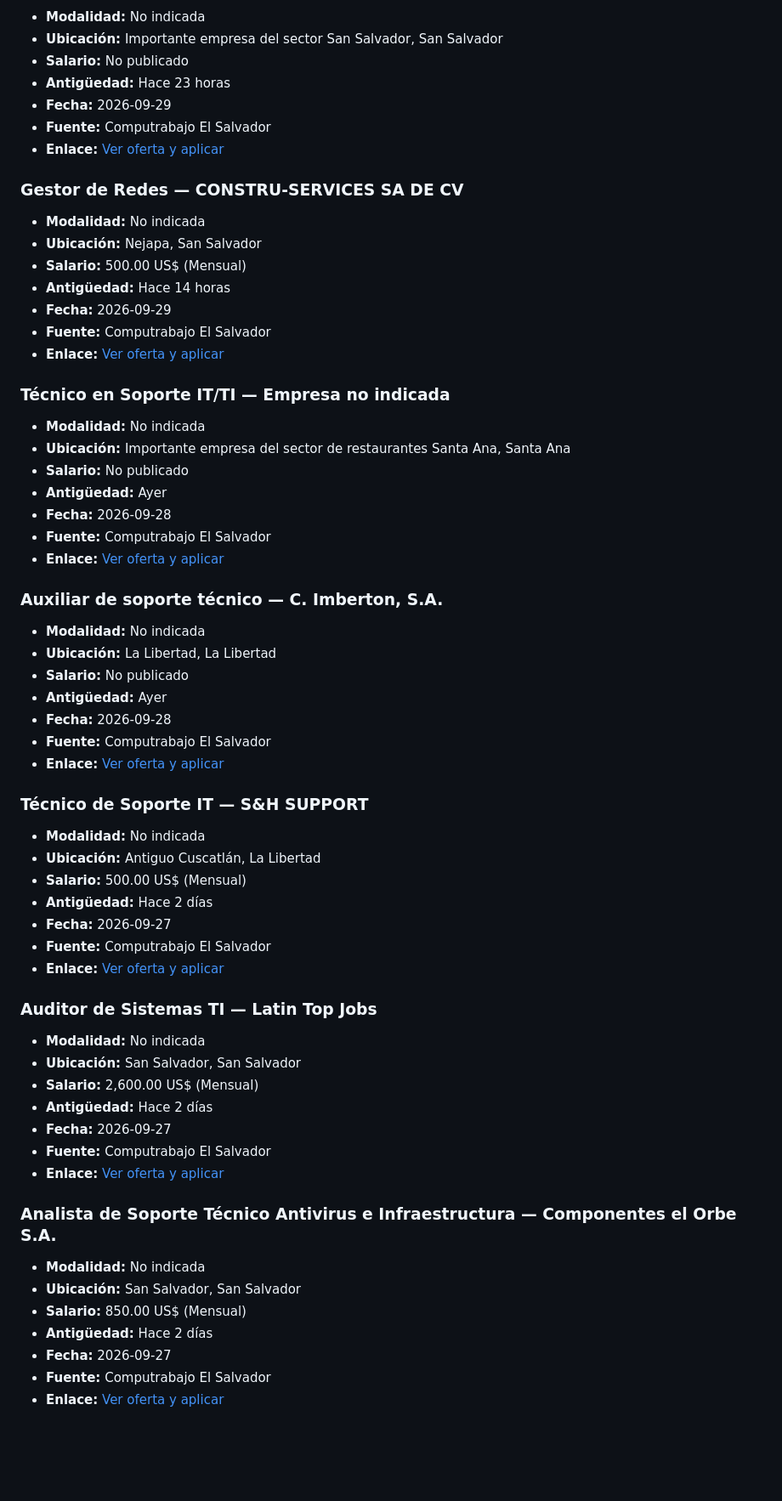
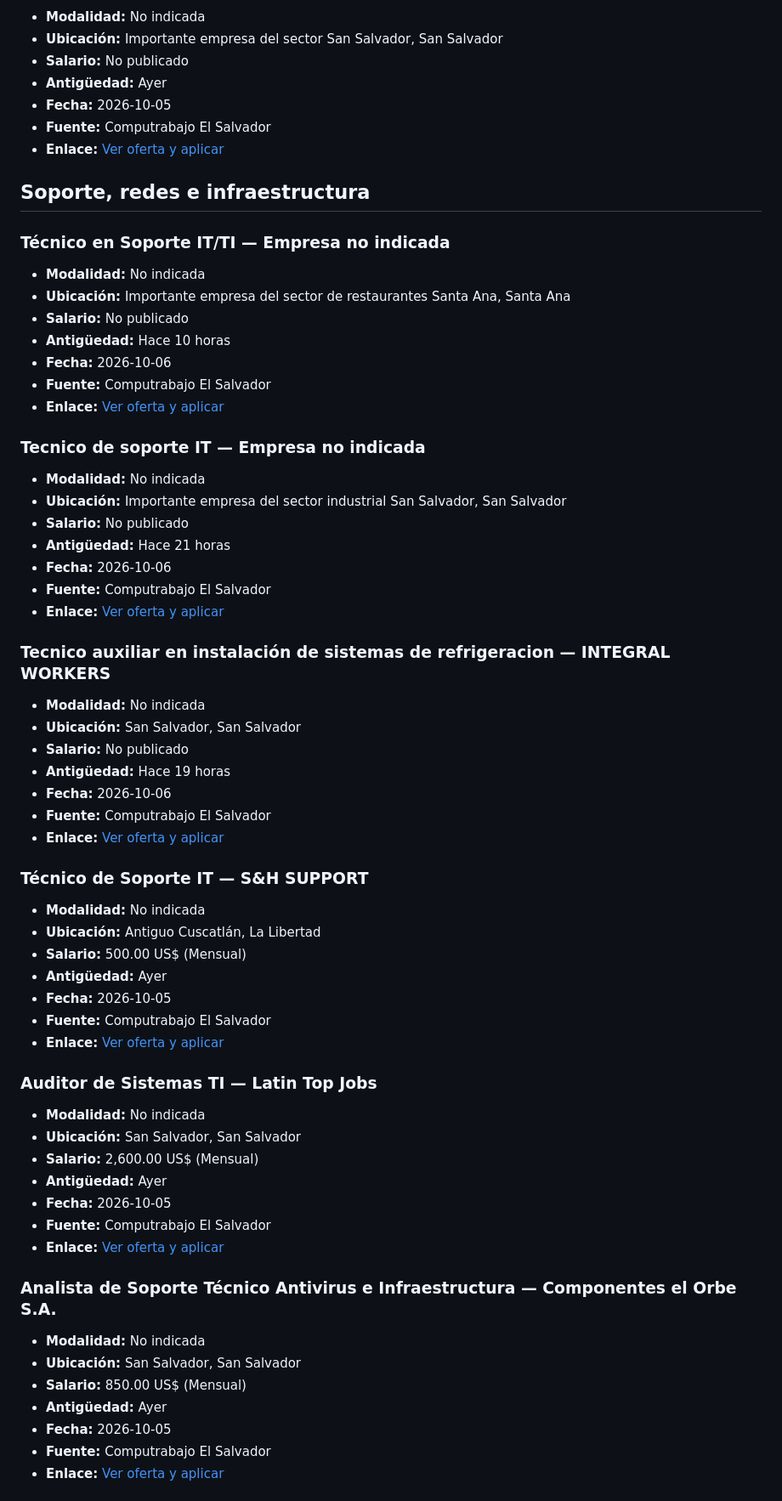
Before and after one commit to cookiemedal/sv-tech-jobs, a Markdown page: README.md, the part around one of its changes. Shown at 85% size. Drawn GitHub-style; blank space fills up the shorter version.

```diff
--- a/README.md
+++ b/README.md
@@ -359,6 +377,6 @@ Vacantes activas verificadas: **49**
 - **Modalidad:** No indicada
 - **Ubicación:** Importante empresa del sector San Salvador, San Salvador
 - **Salario:** No publicado
-- **Antigüedad:** Hace 23 horas
-- **Fecha:** 2026-09-29
+- **Antigüedad:** Ayer
+- **Fecha:** 2026-10-05
 - **Fuente:** Computrabajo El Salvador
@@ -366,41 +384,43 @@ Vacantes activas verificadas: **49**
 
-### Gestor de Redes — CONSTRU-SERVICES SA DE CV
-
-- **Modalidad:** No indicada
-- **Ubicación:** Nejapa, San Salvador
-- **Salario:** 500.00 US$ (Mensual)
-- **Antigüedad:** Hace 14 horas
-- **Fecha:** 2026-09-29
-- **Fuente:** Computrabajo El Salvador
-- **Enlace:** [Ver oferta y aplicar](https://sv.computrabajo.com/ofertas-de-trabajo/oferta-de-trabajo-de-gestor-de-redes-nejapa-en-nejapa-30C854C2F99355DE61373E686DCF3405)
+## Soporte, redes e infraestructura
 
 ### Técnico en Soporte IT/TI — Empresa no indicada
 
 - **Modalidad:** No indicada
 - **Ubicación:** Importante empresa del sector de restaurantes Santa Ana, Santa Ana
 - **Salario:** No publicado
-- **Antigüedad:** Ayer
-- **Fecha:** 2026-09-28
+- **Antigüedad:** Hace 10 horas
+- **Fecha:** 2026-10-06
 - **Fuente:** Computrabajo El Salvador
 - **Enlace:** [Ver oferta y aplicar](https://sv.computrabajo.com/ofertas-de-trabajo/oferta-de-trabajo-de-tecnico-en-soporte-itti-en-santa-ana-2BD755D46907C79E61373E686DCF3405)
 
-### Auxiliar de soporte técnico — C. Imberton, S.A.
+### Tecnico de soporte IT — Empresa no indicada
 
 - **Modalidad:** No indicada
-- **Ubicación:** La Libertad, La Libertad
+- **Ubicación:** Importante empresa del sector industrial San Salvador, San Salvador
 - **Salario:** No publicado
-- **Antigüedad:** Ayer
-- **Fecha:** 2026-09-28
+- **Antigüedad:** Hace 21 horas
+- **Fecha:** 2026-10-06
 - **Fuente:** Computrabajo El Salvador
-- **Enlace:** [Ver oferta y aplicar](https://sv.computrabajo.com/ofertas-de-trabajo/oferta-de-trabajo-de-auxiliar-de-soporte-tecnico-en-la-libertad-2A100FF0F6FE2A6C61373E686DCF3405)
+- **Enlace:** [Ver oferta y aplicar](https://sv.computrabajo.com/ofertas-de-trabajo/oferta-de-trabajo-de-tecnico-de-soporte-it-san-salvador-en-san-salvador-D4A52853CAADB68861373E686DCF3405)
+
+### Tecnico auxiliar en instalación de sistemas de refrigeracion — INTEGRAL WORKERS
+
+- **Modalidad:** No indicada
+- **Ubicación:** San Salvador, San Salvador
+- **Salario:** No publicado
+- **Antigüedad:** Hace 19 horas
+- **Fecha:** 2026-10-06
+- **Fuente:** Computrabajo El Salvador
+- **Enlace:** [Ver oferta y aplicar](https://sv.computrabajo.com/ofertas-de-trabajo/oferta-de-trabajo-de-tecnico-auxiliar-en-instalacion-de-sistemas-de-refrigeracion-san-salvador-en-san-salvador-5EACC0FDCA9DCFC961373E686DCF3405)
 
 ### Técnico de Soporte IT — S&H SUPPORT
 
 - **Modalidad:** No indicada
 - **Ubicación:** Antiguo Cuscatlán, La Libertad
 - **Salario:** 500.00 US$ (Mensual)
-- **Antigüedad:** Hace 2 días
-- **Fecha:** 2026-09-27
+- **Antigüedad:** Ayer
+- **Fecha:** 2026-10-05
 - **Fuente:** Computrabajo El Salvador
 - **Enlace:** [Ver oferta y aplicar](https://sv.computrabajo.com/ofertas-de-trabajo/oferta-de-trabajo-de-tecnico-de-soporte-it-en-antiguo-cuscatlan-7ACF2CAACD21252E61373E686DCF3405)
 
@@ -409,8 +429,8 @@ Vacantes activas verificadas: **49**
 - **Modalidad:** No indicada
 - **Ubicación:** San Salvador, San Salvador
 - **Salario:** 2,600.00 US$ (Mensual)
-- **Antigüedad:** Hace 2 días
-- **Fecha:** 2026-09-27
+- **Antigüedad:** Ayer
+- **Fecha:** 2026-10-05
 - **Fuente:** Computrabajo El Salvador
 - **Enlace:** [Ver oferta y aplicar](https://sv.computrabajo.com/ofertas-de-trabajo/oferta-de-trabajo-de-auditor-de-sistemas-ti-tecnologia-en-san-salvador-F4F9B8C88EF1EC4961373E686DCF3405)
 
@@ -419,7 +439,7 @@ Vacantes activas verificadas: **49**
 - **Modalidad:** No indicada
 - **Ubicación:** San Salvador, San Salvador
 - **Salario:** 850.00 US$ (Mensual)
-- **Antigüedad:** Hace 2 días
-- **Fecha:** 2026-09-27
+- **Antigüedad:** Ayer
+- **Fecha:** 2026-10-05
 - **Fuente:** Computrabajo El Salvador
 - **Enlace:** [Ver oferta y aplicar](https://sv.computrabajo.com/ofertas-de-trabajo/oferta-de-trabajo-de-analista-de-soporte-tecnico-antivirus-e-infraestructura-en-san-salvador-F829C971C208047161373E686DCF3405)
```
Also changed, not shown: other parts of README.md (+225 -205 lines).
